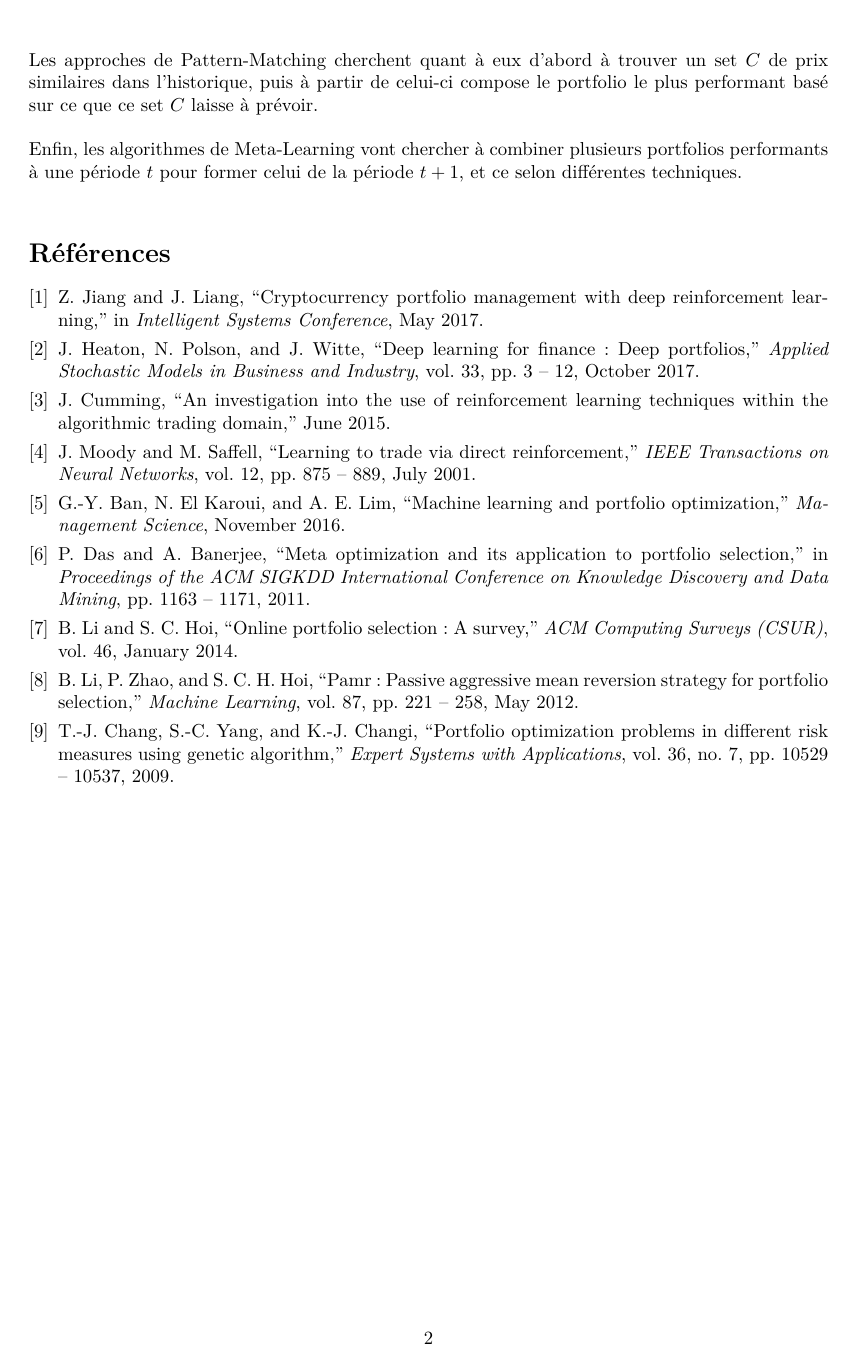
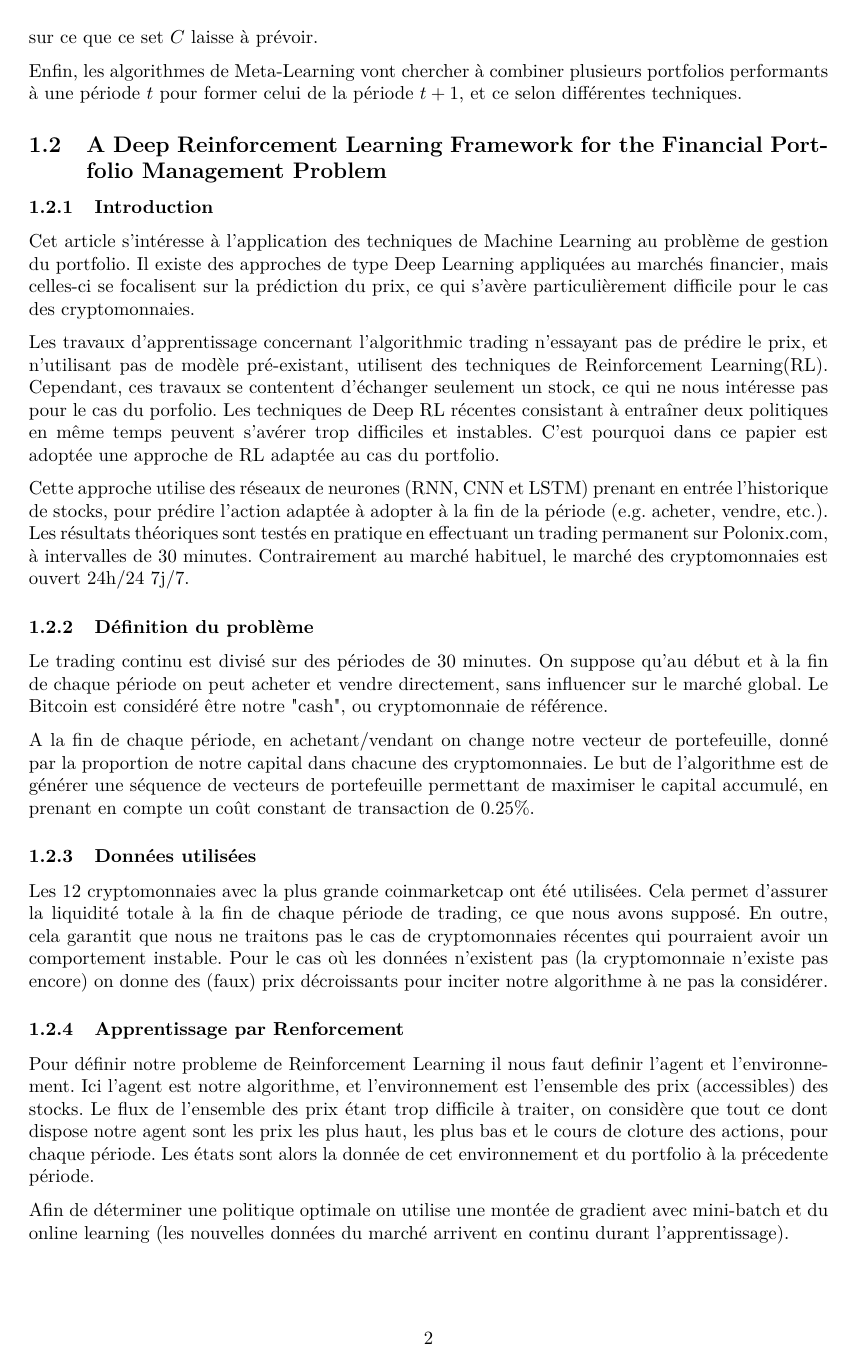
Before and after one commit to mtrazzi/cryptofolio, a LaTeX document (Rapport/Rapport.tex): page 2 of 2 before the commit and page 2 of 3 after it. Compiled offline with pdfLaTeX; the source files are stored in an older character set and shown here as Unicode.

Commit message:
Added summary of DL RL to Rapport.tex and Rapport.pdf

```diff
--- a/Rapport/Rapport.tex
+++ b/Rapport/Rapport.tex
@@ -35,9 +34,4 @@ Les approches Follow-the-Looser se basent quant à elles sur la théorie de la m
-Les approches de Pattern-Matching cherchent quant à eux d'abord à trouver un set $C$ de prix similaires dans l'historique, puis à partir de celui-ci compose le portfolio le plus performant basé sur ce que ce set $C$ laisse à prévoir.\\
-\\
-Enfin, les algorithmes de Meta-Learning vont chercher à combiner plusieurs portfolios performants à une période $t$ pour former celui de la période $t+1$, et ce selon différentes techniques.\\
+Dans cette article, les auteurs proposent un panorama des techniques d'optimisation de portfolio à l'heure actuelle (mai 2013), et proposent une analyse des principes mathématiques sur lesquelles elles reposent. Ils commencent par proposer une distinction entre la ``Mean Variance Theory'' et la ``Capital Growth Theory''. La première, basée sur la théorie de Markovitz, ne s'intéresse qu'à une seule période de temps : on sélectionne un portfolio fixé en cherchant le meilleur compromis entre ``return'' (mean) et risque (variance). La seconde théorie se focalise sur une sélection de portfolio multi-périodiques (ou séquentielle), c'est à dire en découpant une période en sous-séquences et en autorisant une modification du portfolio à la fin de chacune de ces périodes. On s'intéresse alors à sélectionner la meilleur rentabilité (ou taux de croissance). Les techniques de la ``Capital Growth Theory'' sont regroupées sous le nom de ``Online Portfolio Selection'', sur lesquelles cet article se focalise.
 
-\nocite{*}
-\bibliographystyle{ieeetr}
-\bibliography{biblio}
+Les auteurs découpent ces techniques en 5 catégories : Benchmarks, Follow-the-Winner, Follow-the-Loser, Pattern-Matching Approaches, et Meta-Learning Algorithms.
 
-\end{document}
@@ -43,0 +46,28 @@ Enfin, les algorithmes de Meta-Learning vont chercher à combiner plusieurs port
+	Les approches de Pattern-Matching cherchent quant à eux d'abord à trouver un set $C$ de prix similaires dans l'historique, puis à partir de celui-ci compose le portfolio le plus performant basé sur ce que ce set $C$ laisse à prévoir.
+
+	Enfin, les algorithmes de Meta-Learning vont chercher à combiner plusieurs portfolios performants à une période $t$ pour former celui de la période $t+1$, et ce selon différentes techniques.
+
+	\subsection{A Deep Reinforcement Learning Framework for the Financial Portfolio Management Problem}
+
+	\subsubsection{Introduction}
+	Cet article s'intéresse à l'application des techniques de Machine Learning au problème de gestion du portfolio. Il existe des approches de type Deep Learning appliquées au marchés financier, mais celles-ci se focalisent sur la prédiction du prix, ce qui s'avère particulièrement difficile pour le cas des cryptomonnaies.
+
+	Les travaux d'apprentissage concernant l'algorithmic trading n'essayant pas de prédire le prix, et n'utilisant pas de modèle pré-existant, utilisent des techniques de Reinforcement Learning(RL). Cependant, ces travaux se contentent d'échanger seulement un stock, ce qui ne nous intéresse pas pour le cas du porfolio. Les techniques de Deep RL récentes consistant à entraîner deux politiques en même temps peuvent s'avérer trop difficiles et instables. C'est pourquoi dans ce papier est adoptée une approche de RL adaptée au cas du portfolio.
+
+	Cette approche utilise des réseaux de neurones (RNN, CNN et LSTM) prenant en entrée l'historique de stocks, pour prédire l'action adaptée à adopter à la fin de la période (e.g. acheter, vendre, etc.). Les résultats théoriques sont testés en pratique en effectuant un trading permanent sur Polonix.com, à intervalles de 30 minutes. Contrairement au marché habituel, le marché des cryptomonnaies est ouvert 24h/24 7j/7.
+
+	\subsubsection{Définition du problème}
+
+	Le trading continu est divisé sur des périodes de 30 minutes. On suppose qu'au début et à la fin de chaque période on peut acheter et vendre directement, sans influencer sur le marché global. Le Bitcoin est considéré être notre "cash", ou cryptomonnaie de référence.
+
+	A la fin de chaque période, en achetant/vendant on change notre vecteur de portefeuille, donné par la proportion de notre capital dans chacune des cryptomonnaies. Le but de l'algorithme est de générer une séquence de vecteurs de portefeuille permettant de maximiser le capital accumulé, en prenant en compte un coût constant de transaction de 0.25\%.
+
+	\subsubsection{Données utilisées}
+
+	Les 12 cryptomonnaies avec la plus grande coinmarketcap ont été utilisées. Cela permet d'assurer la liquidité totale à la fin de chaque période de trading, ce que nous avons supposé. En outre, cela garantit que nous ne traitons pas le cas de cryptomonnaies récentes qui pourraient avoir un comportement instable. Pour le cas où les données n'existent pas (la cryptomonnaie n'existe pas encore) on donne des (faux) prix décroissants pour inciter notre algorithme à ne pas la considérer.
+
+	\subsubsection{Apprentissage par Renforcement}
+
+	Pour définir notre probleme de Reinforcement Learning il nous faut definir l'agent et l'environnement. Ici l'agent est notre algorithme, et l'environnement est l'ensemble des prix (accessibles) des stocks. Le flux de l'ensemble des prix étant trop difficile à traiter, on considère que tout ce dont dispose notre agent sont les prix les plus haut, les plus bas et le cours de cloture des actions, pour chaque période. Les états sont alors la donnée de cet environnement et du portfolio à la précedente période.
+
+	Afin de déterminer une politique optimale on utilise une montée de gradient avec mini-batch et du online learning (les nouvelles données du marché arrivent en continu durant l'apprentissage).
```
Also changed, not shown: Rapport/Rapport.pdf, Rapport/Rapport.tex (48 more changed lines).
